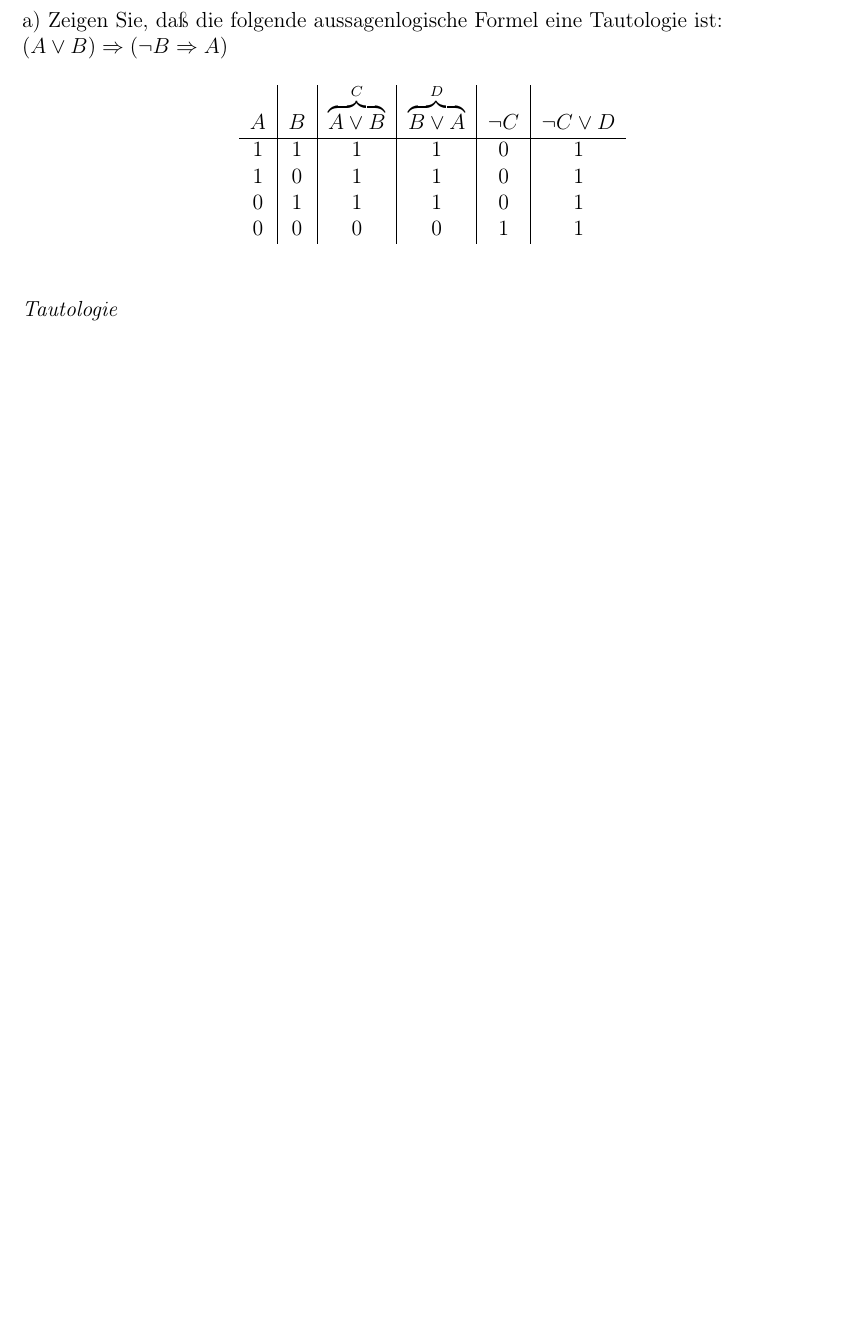
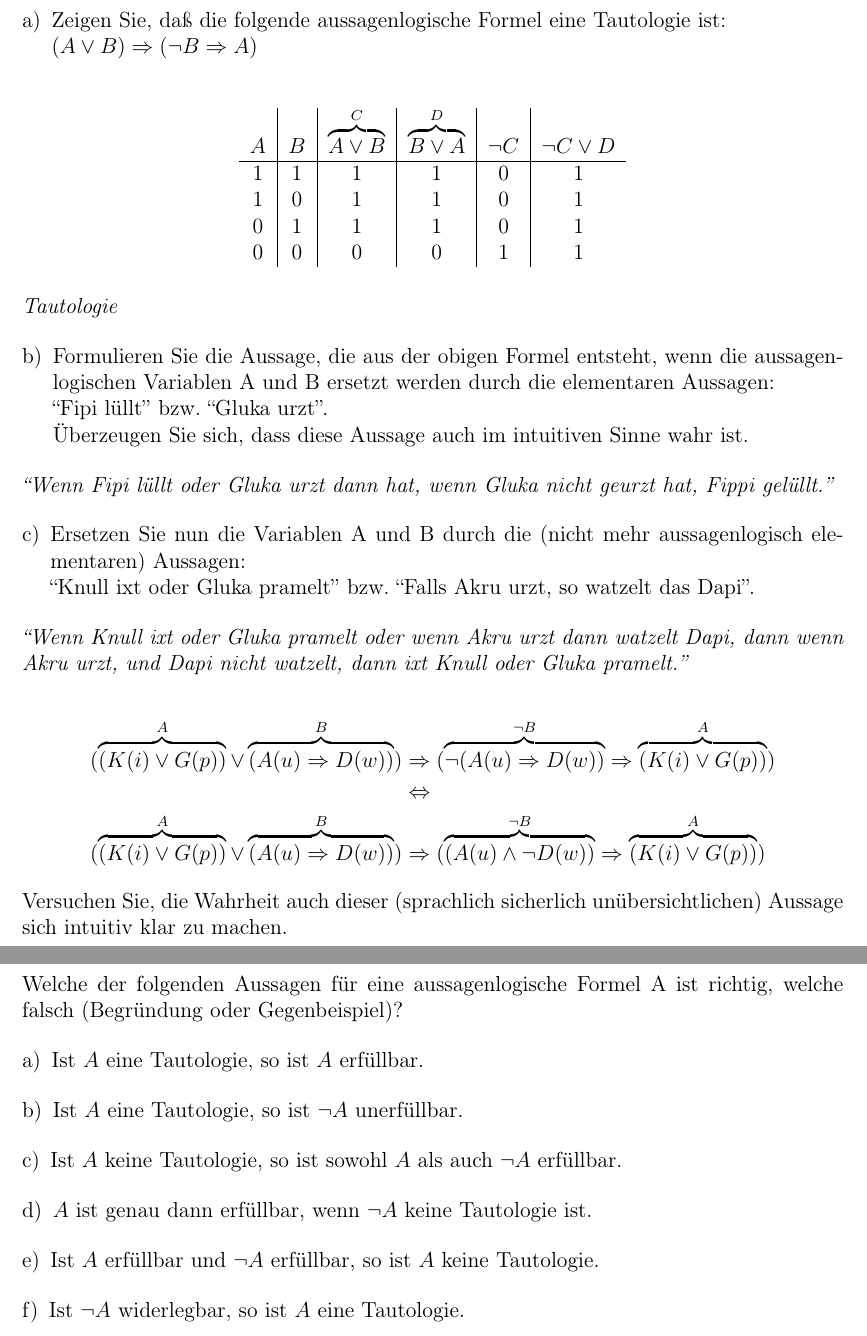
Before and after one commit to mxcom/Algebra, a LaTeX document (Sheet 2/src/main.tex, which reads Sheet 2/src/sections/task_3.tex, Sheet 2/src/sections/task_4.tex): part of page 4 of 4 before the commit and two parts of pages 4 and 5 of 5 after it, the two joined at a grey line, cut so that both start at the same text, the shorter picture padded with empty space. Compiled offline with pdfLaTeX.

Commit message:
add sheet 2 task 3

```diff
--- a/Sheet 2/src/sections/task_3.tex
+++ b/Sheet 2/src/sections/task_3.tex
@@ -1,8 +1,9 @@
 \section*{Aufgabe 3}
 
-a) Zeigen Sie, daß die folgende aussagenlogische Formel eine Tautologie ist:
-
+\begin{enumerate}[label={a)}, leftmargin=*]
+\item Zeigen Sie, daß die folgende aussagenlogische Formel eine Tautologie ist:\\
 $(A \lor B) \Rightarrow (\lnot B \Rightarrow A)$
+\end{enumerate}
 
 \begin{table}[h]
 \centering
@@ -14,6 +15,30 @@ $A$ & $B$ & $\overbrace{A \lor B}^{C}$ & $\overbrace{B \lor A}^{D}$ & $\lnot C$
 0 & 1 & 1 & 1 & 0 & 1\\
 0 & 0 & 0 & 0 & 1 & 1\\
 \end{tabular}
-\end{table}\
+\end{table}
 
 \textit{Tautologie}
+
+\begin{enumerate}[label={b)}, leftmargin=*]
+\item Formulieren Sie die Aussage, die aus der obigen Formel entsteht, wenn die aussagenlogischen Variablen A und B ersetzt werden durch die elementaren Aussagen:\\
+    ``Fipi lüllt'' bzw. ``Gluka urzt''.\\
+    Überzeugen Sie sich, dass diese Aussage auch im intuitiven Sinne wahr ist.
+\end{enumerate}
+
+\textit{``Wenn Fipi lüllt oder Gluka urzt dann hat, wenn Gluka nicht geurzt hat, Fippi gelüllt.''}
+
+\begin{enumerate}[label={c)}, leftmargin=*]
+\item Ersetzen Sie nun die Variablen A und B durch die (nicht mehr aussagenlogisch elementaren)
+Aussagen:\\
+``Knull ixt oder Gluka pramelt'' bzw. ``Falls Akru urzt, so watzelt das Dapi''.
+\end{enumerate}
+
+\textit{``Wenn Knull ixt oder Gluka pramelt oder wenn Akru urzt dann watzelt Dapi, dann wenn Akru urzt, und Dapi nicht watzelt, dann ixt Knull oder Gluka pramelt.''}
+
+\begin{align*}
+(\overbrace{(K(i) \lor G(p))}^{A} \lor \overbrace{(A(u) \Rightarrow D(w))}^{B}) &\Rightarrow (\overbrace{\lnot (A(u) \Rightarrow D(w))}^{\lnot B} \Rightarrow \overbrace{(K(i) \lor G(p))}^{A}) \\
+&\Leftrightarrow \\
+(\overbrace{(K(i) \lor G(p))}^{A} \lor \overbrace{(A(u) \Rightarrow D(w))}^{B}) &\Rightarrow (\overbrace{(A(u) \land \lnot D(w))}^{\lnot B} \Rightarrow \overbrace{(K(i) \lor G(p))}^{A})
+\end{align*}
+
+Versuchen Sie, die Wahrheit auch dieser (sprachlich sicherlich unübersichtlichen) Aussage sich intuitiv klar zu machen.
--- /dev/null
+++ b/Sheet 2/src/sections/task_4.tex
@@ -0,0 +1,31 @@
+\section*{Aufgabe 4}
+
+Welche der folgenden Aussagen für eine aussagenlogische Formel A ist richtig, welche falsch (Begründung oder Gegenbeispiel)?
+
+\begin{enumerate}[label={a)}, leftmargin=*]
+\item Ist $A$ eine Tautologie, so ist $A$ erfüllbar.
+\end{enumerate}
+
+\begin{enumerate}[label={b)}, leftmargin=*]
+\item Ist $A$ eine Tautologie, so ist $\lnot A$ unerfüllbar.
+\end{enumerate}
+
+
+\begin{enumerate}[label={c)}, leftmargin=*]
+\item Ist $A$ keine Tautologie, so ist sowohl $A$ als auch $\lnot A$ erfüllbar.
+\end{enumerate}
+
+
+\begin{enumerate}[label={d)}, leftmargin=*]
+\item $A$ ist genau dann erfüllbar, wenn $\lnot A$ keine Tautologie ist.
+\end{enumerate}
+
+
+\begin{enumerate}[label={e)}, leftmargin=*]
+\item Ist $A$ erfüllbar und $\lnot A$ erfüllbar, so ist $A$ keine Tautologie.
+\end{enumerate}
+
+
+\begin{enumerate}[label={f)}, leftmargin=*]
+\item Ist $\lnot A$ widerlegbar, so ist $A$ eine Tautologie.
+\end{enumerate}
```
Also changed, not shown: Sheet 2/src/main.tex (+2 -0 lines), Sheet 2/src/sections/task_2.tex (+5 -5 lines), Sheet 2/src/main.pdf.
